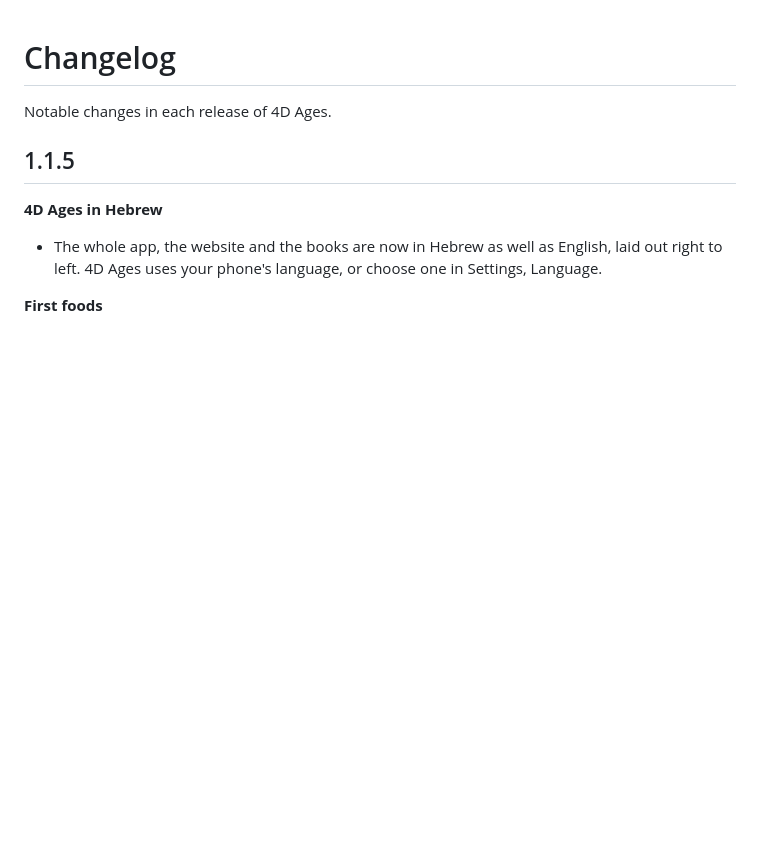
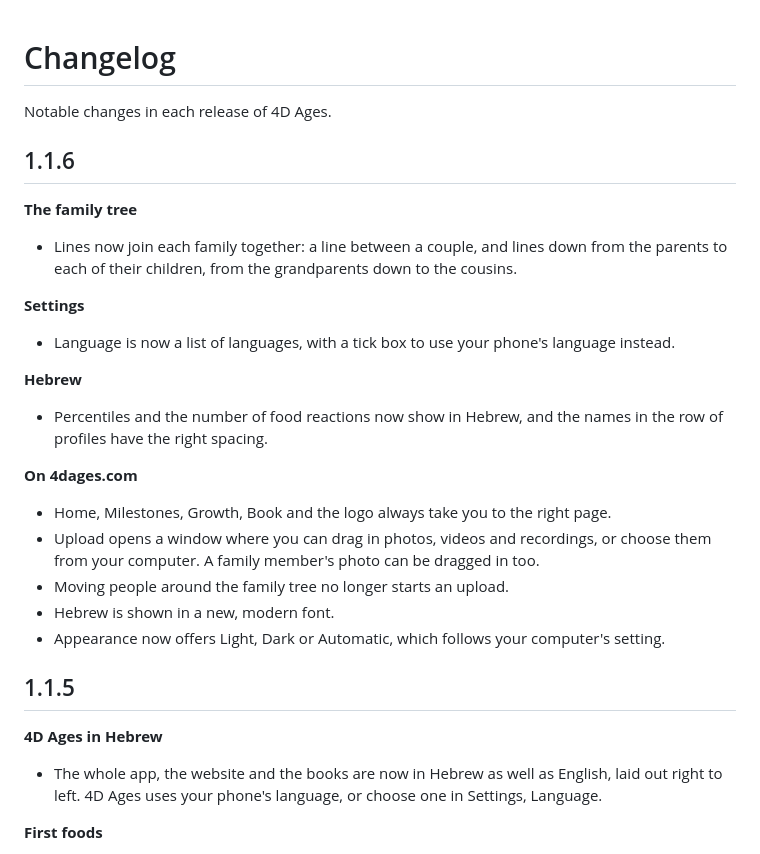
Before and after one commit to Aloncohen41/4d_ages, a Markdown page: CHANGELOG.md, the part around the change. Rendered like a GitHub page; blank space fills up the shorter version.

Commit message:
Release notes for 1.1.6
Co-Authored-By: Claude Opus 5.5 <noreply@anthropic.com>

```diff
--- a/CHANGELOG.md
+++ b/CHANGELOG.md
@@ -1,6 +1,24 @@
 # Changelog
 
 Notable changes in each release of 4D Ages.
+
+## 1.1.6
+
+**The family tree**
+- Lines now join each family together: a line between a couple, and lines down from the parents to each of their children, from the grandparents down to the cousins.
+
+**Settings**
+- Language is now a list of languages, with a tick box to use your phone's language instead.
+
+**Hebrew**
+- Percentiles and the number of food reactions now show in Hebrew, and the names in the row of profiles have the right spacing.
+
+**On 4dages.com**
+- Home, Milestones, Growth, Book and the logo always take you to the right page.
+- Upload opens a window where you can drag in photos, videos and recordings, or choose them from your computer. A family member's photo can be dragged in too.
+- Moving people around the family tree no longer starts an upload.
+- Hebrew is shown in a new, modern font.
+- Appearance now offers Light, Dark or Automatic, which follows your computer's setting.
 
 ## 1.1.5
 
```
